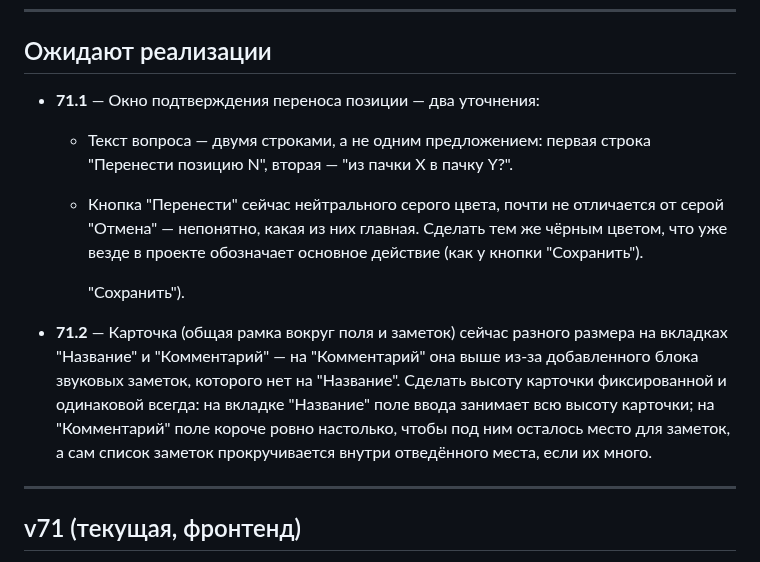
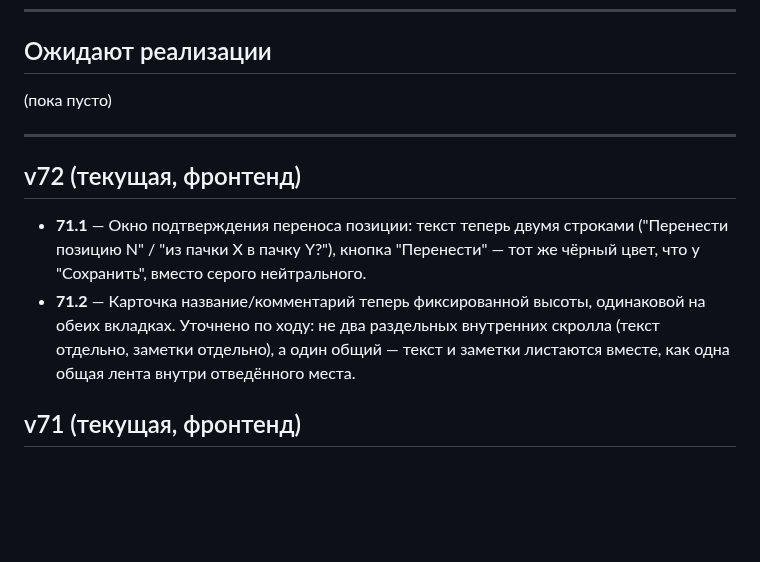
Before and after one commit to secondrtestapp-tech/inventory, a Markdown page: CHANGELOG.md, the part around the change. Rendered like a GitHub page; blank space fills up the shorter version.

Commit message:
Журнал: закрываю 71.1-71.2 как реализованные в v72

```diff
--- a/CHANGELOG.md
+++ b/CHANGELOG.md
@@ -19,24 +19,19 @@
 
 ## Ожидают реализации
 
-- **71.1** — Окно подтверждения переноса позиции — два уточнения:
-  - Текст вопроса — двумя строками, а не одним предложением: первая строка
-    "Перенести позицию N", вторая — "из пачки X в пачку Y?".
-  - Кнопка "Перенести" сейчас нейтрального серого цвета, почти не отличается
-    от серой "Отмена" — непонятно, какая из них главная. Сделать тем же чёрным
-    цветом, что уже везде в проекте обозначает основное действие (как у кнопки
-    "Сохранить").
-
-    "Сохранить").
-- **71.2** — Карточка (общая рамка вокруг поля и заметок) сейчас разного размера
-  на вкладках "Название" и "Комментарий" — на "Комментарий" она выше из-за
-  добавленного блока звуковых заметок, которого нет на "Название". Сделать
-  высоту карточки фиксированной и одинаковой всегда: на вкладке "Название" поле
-  ввода занимает всю высоту карточки; на "Комментарий" поле короче ровно
-  настолько, чтобы под ним осталось место для заметок, а сам список заметок
-  прокручивается внутри отведённого места, если их много.
+(пока пусто)
 
 ---
+
+## v72 (текущая, фронтенд)
+
+- **71.1** — Окно подтверждения переноса позиции: текст теперь двумя строками
+  ("Перенести позицию N" / "из пачки X в пачку Y?"), кнопка "Перенести" — тот же
+  чёрный цвет, что у "Сохранить", вместо серого нейтрального.
+- **71.2** — Карточка название/комментарий теперь фиксированной высоты, одинаковой
+  на обеих вкладках. Уточнено по ходу: не два раздельных внутренних скролла (текст
+  отдельно, заметки отдельно), а один общий — текст и заметки листаются вместе,
+  как одна общая лента внутри отведённого места.
 
 ## v71 (текущая, фронтенд)
 
```
